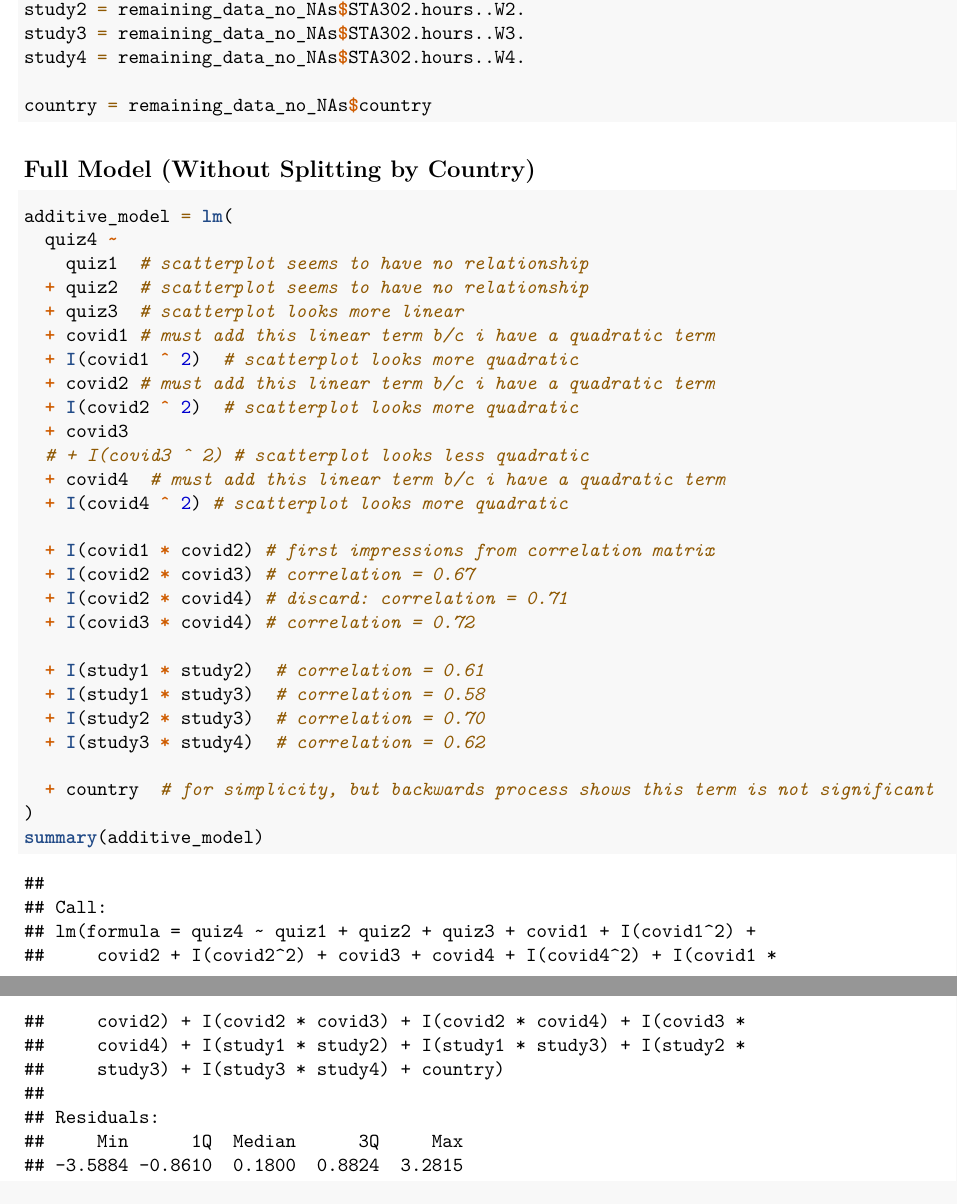
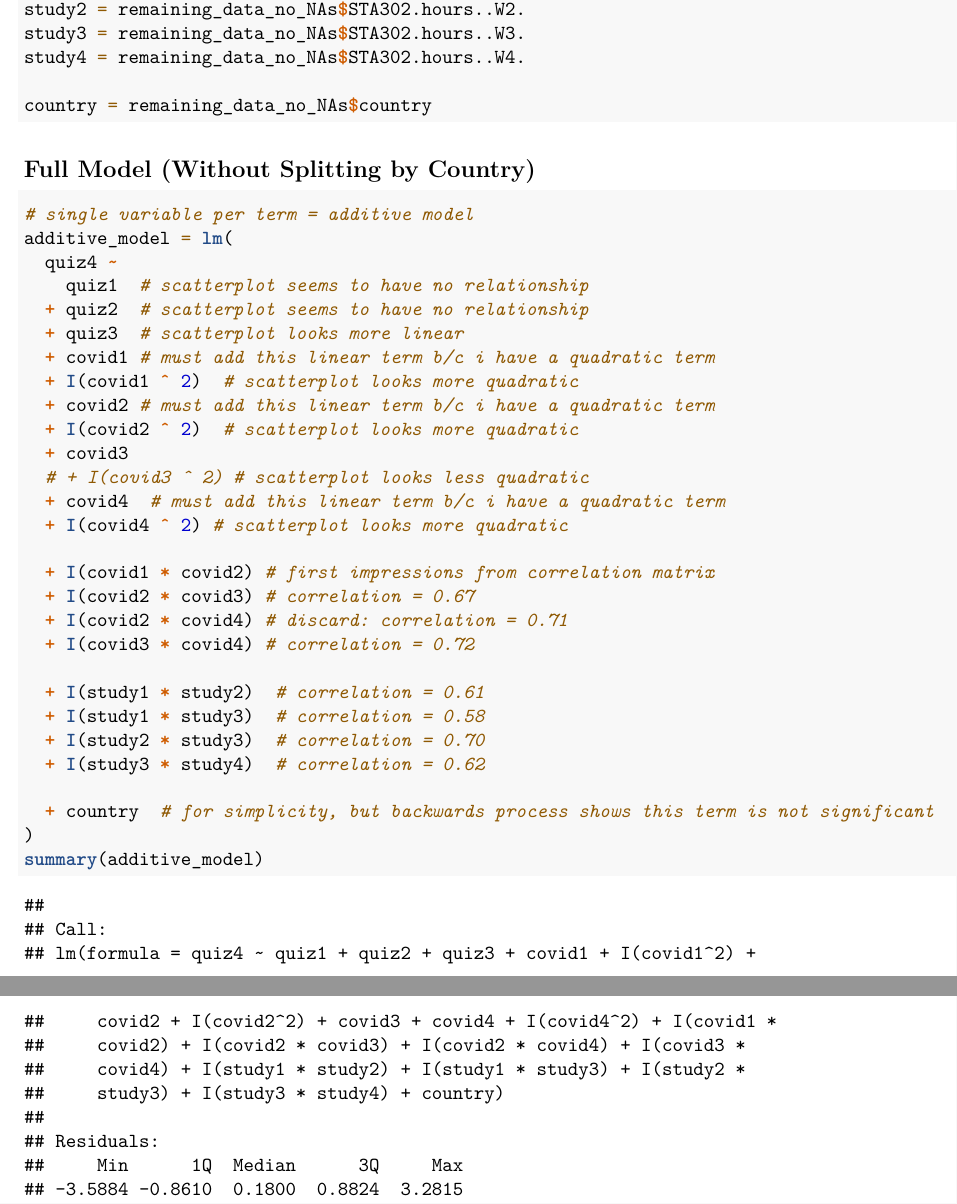
Before and after one commit to dannychen27/STA302H1----Projects, an R Markdown document (final report/STA302H1 -- Final Project Descriptive Statistics.Rmd): two parts of pages 31 and 32 of 45, joined at a grey line, cut so that both start at the same text. Rendered offline with R 4.5, knitr and Pandoc, then LaTeX, with nearby package versions.

Commit message:
Comment that this model isn't additive.
- An additive model is where each term can be rewritten as a single variable.

````diff
--- a/final report/STA302H1 -- Final Project Descriptive Statistics.Rmd
+++ b/final report/STA302H1 -- Final Project Descriptive Statistics.Rmd
@@ -600,6 +600,7 @@ country = remaining_data_no_NAs$country
 ## Full Model (Without Splitting by Country)
 
 ```{r}
+# single variable per term = additive model
 additive_model = lm(
   quiz4 ~
     quiz1  # scatterplot seems to have no relationship
````
